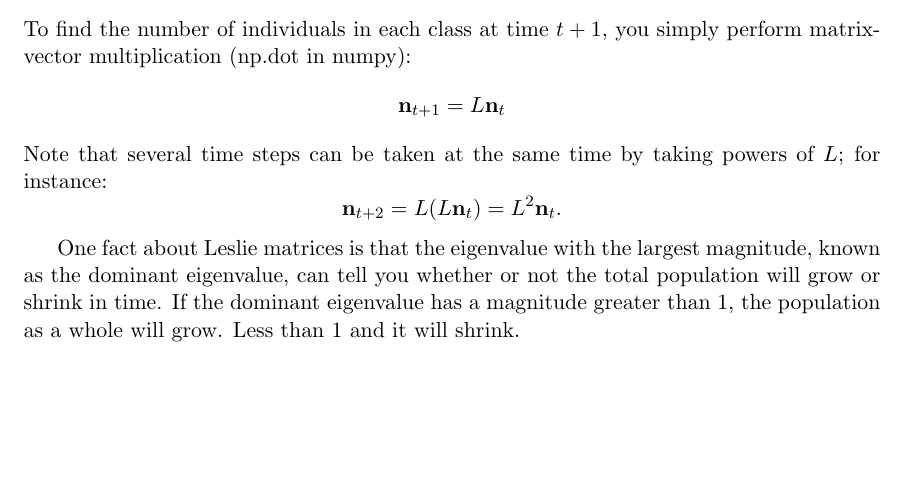
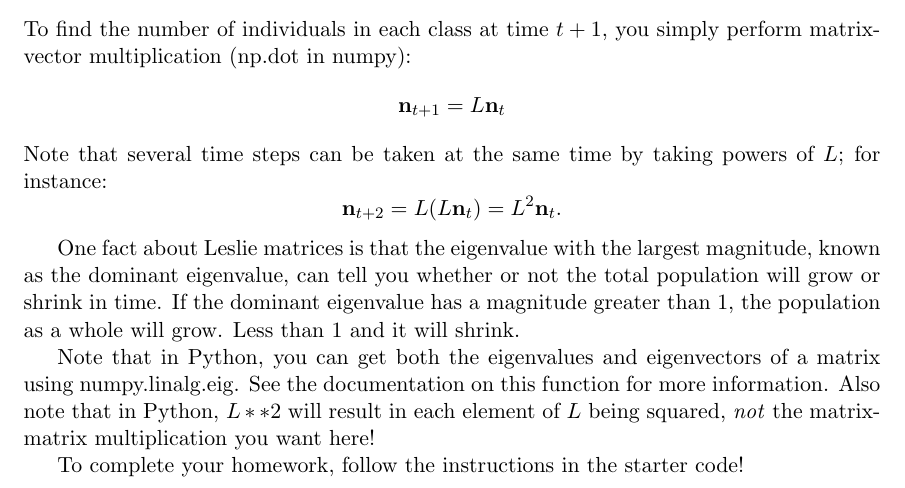
Before and after one commit to 2020-UTKMath681/hw2, a LaTeX document (info.tex): part of the page, cut so that both start at the same text, the shorter picture padded with empty space. Compiled offline with pdfLaTeX.

Commit message:
Adds a bit to info

```diff
--- a/info.tex
+++ b/info.tex
@@ -40,4 +40,8 @@ Note that several time steps can be taken at the same time by taking powers of $
 
 One fact about Leslie matrices is that the eigenvalue with the largest magnitude, known as the dominant eigenvalue, can tell you whether or not the total population will grow or shrink in time. If the dominant eigenvalue has a magnitude greater than 1, the population as a whole will grow. Less than 1 and it will shrink.
 
+Note that in Python, you can get both the eigenvalues and eigenvectors of a matrix using numpy.linalg.eig. See the documentation on this function for more information. Also note that in Python, $L**2$ will result in each element of $L$ being squared, \textit{not} the matrix-matrix multiplication you want here!
+
+To complete your homework, follow the instructions in the starter code!
+
 \end{document}
```
Also changed, not shown: info.pdf.
